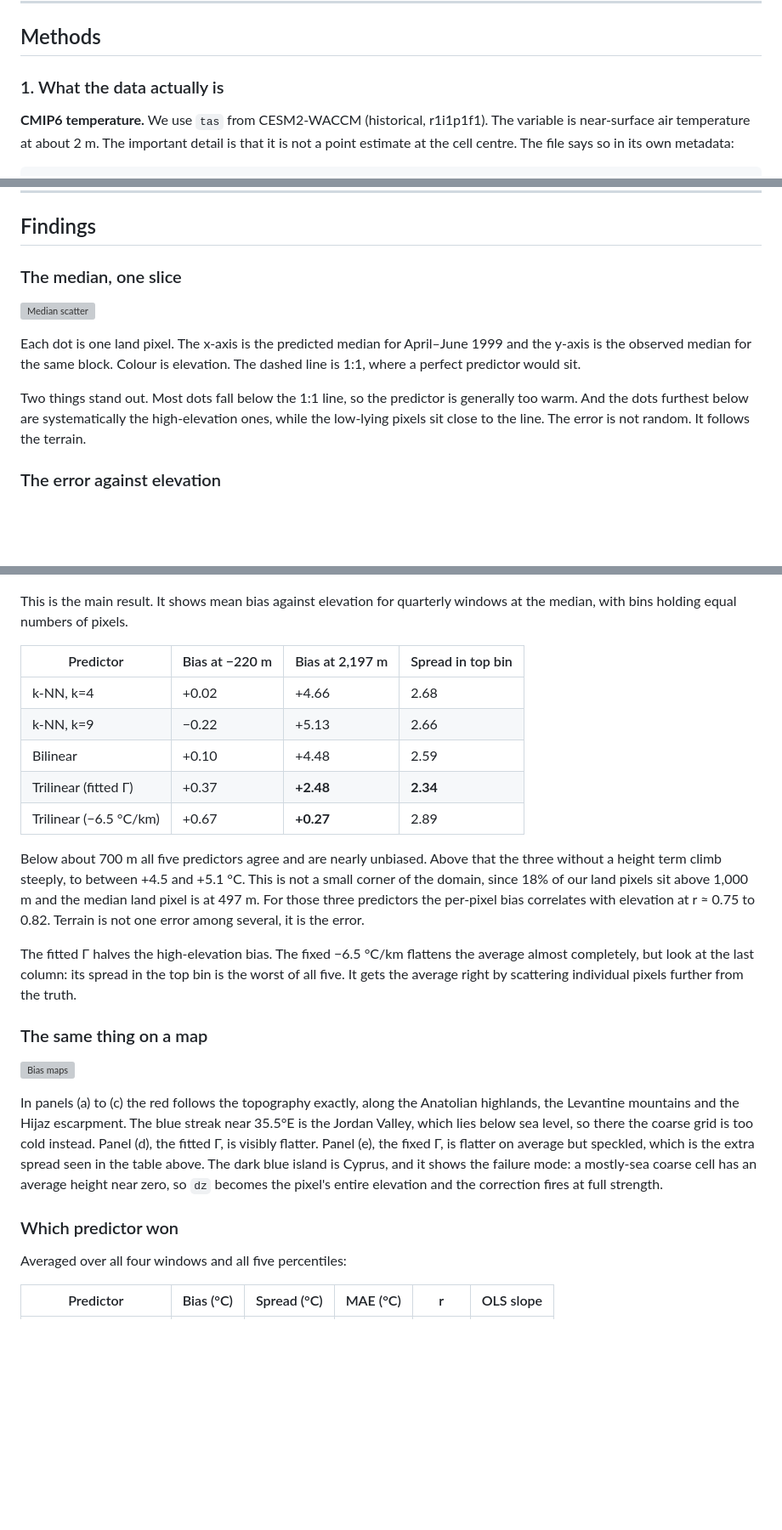
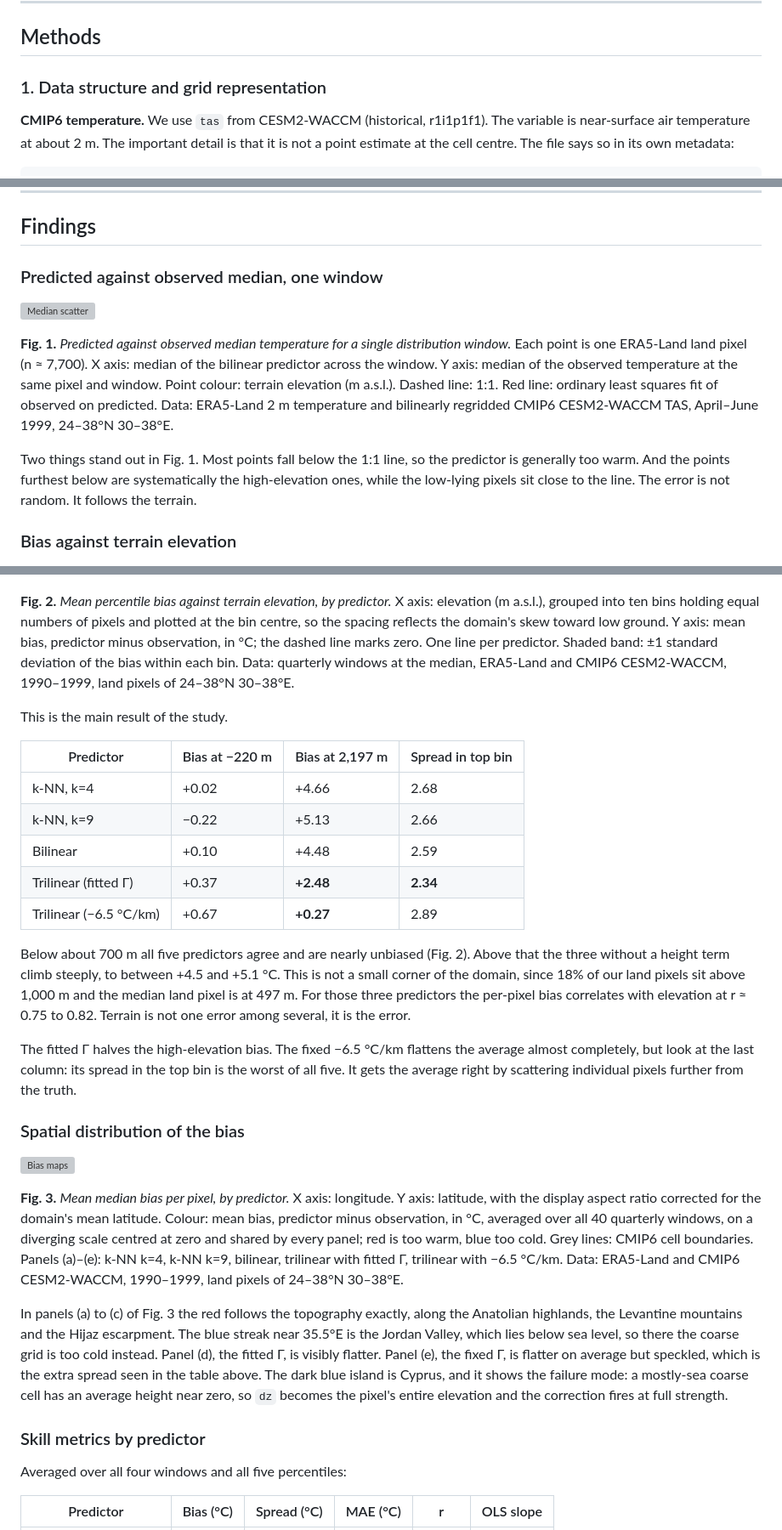
Before and after one commit to Shirlevran9/downscaling-thesis, a Markdown page: summaries/quantile_mapping_findings.md, 3 parts joined by grey strips. Shown at 85% size. GitHub-like rendering; blank space fills up the shorter version; grey boxes are pictures that could not be loaded.

Commit message:
Add numbered figure captions and make section titles descriptive
Captions now follow the project standard in guidelines/analysis_guidelines.md
section 7: a numbered "Fig. N." with a short italic title, an explicit
description of what each axis, colour and line shows, and a Data line naming
the dataset, variable, period and region. The three figures are referenced
from the body text as Fig. 1 to Fig. 3.

Section titles no longer carry a finding or a conclusion, per
guidelines/findings-presentation-guidelines.md section 3:

  "The same thing on a map"     -> "Spatial distribution of the bias"
  "The median, one slice"       -> "Predicted against observed median, one window"
  "The error against elevation" -> "Bias against terrain elevation"
  "Which predictor won"         -> "Skill metrics by predictor"
  "Three other patterns"        -> "Window length, percentile and season"
  "What the error looks like now" -> "Components of the remaining error"
  "What the data actually is"   -> "Data structure and grid representation"
  "General approach"            -> "Matching the fine grid"
  "Detailed approach"           -> "The three hyper-parameters"

Co-Authored-By: Claude Opus 5 (1M context) <noreply@anthropic.com>

```diff
--- a/summaries/quantile_mapping_findings.md
+++ b/summaries/quantile_mapping_findings.md
@@ -8,7 +8,7 @@ Our earlier baseline paired each day in CMIP6 with the same day in ERA5-Land and
 
 ## Methods
 
-### 1. What the data actually is
+### 1. Data structure and grid representation
 
 **CMIP6 temperature.** We use `tas` from CESM2-WACCM (historical, r1i1p1f1). The variable is near-surface air temperature at about 2 m. The important detail is that it is not a point estimate at the cell centre. The file says so in its own metadata:
 
@@ -136,19 +136,21 @@ The first three all land near 7 °C and are all about 3 °C too warm, because no
 
 ## Findings
 
-### The median, one slice
+### Predicted against observed median, one window
 
 ![Median scatter](../plots/fig_q02_focus_scatter.png)
 
-Each dot is one land pixel. The x-axis is the predicted median for April–June 1999 and the y-axis is the observed median for the same block. Colour is elevation. The dashed line is 1:1, where a perfect predictor would sit.
+**Fig. 1.** *Predicted against observed median temperature for a single distribution window.* Each point is one ERA5-Land land pixel (n ≈ 7,700). X axis: median of the bilinear predictor across the window. Y axis: median of the observed temperature at the same pixel and window. Point colour: terrain elevation (m a.s.l.). Dashed line: 1:1. Red line: ordinary least squares fit of observed on predicted. Data: ERA5-Land 2 m temperature and bilinearly regridded CMIP6 CESM2-WACCM TAS, April–June 1999, 24–38°N 30–38°E.
 
-Two things stand out. Most dots fall below the 1:1 line, so the predictor is generally too warm. And the dots furthest below are systematically the high-elevation ones, while the low-lying pixels sit close to the line. The error is not random. It follows the terrain.
+Two things stand out in Fig. 1. Most points fall below the 1:1 line, so the predictor is generally too warm. And the points furthest below are systematically the high-elevation ones, while the low-lying pixels sit close to the line. The error is not random. It follows the terrain.
 
-### The error against elevation
+### Bias against terrain elevation
 
 ![Bias vs elevation](../plots/fig_q09_bias_vs_elevation.png)
 
-This is the main result. It shows mean bias against elevation for quarterly windows at the median, with bins holding equal numbers of pixels.
+**Fig. 2.** *Mean percentile bias against terrain elevation, by predictor.* X axis: elevation (m a.s.l.), grouped into ten bins holding equal numbers of pixels and plotted at the bin centre, so the spacing reflects the domain's skew toward low ground. Y axis: mean bias, predictor minus observation, in °C; the dashed line marks zero. One line per predictor. Shaded band: ±1 standard deviation of the bias within each bin. Data: quarterly windows at the median, ERA5-Land and CMIP6 CESM2-WACCM, 1990–1999, land pixels of 24–38°N 30–38°E.
+
+This is the main result of the study.
 
 | Predictor | Bias at −220 m | Bias at 2,197 m | Spread in top bin |
 |---|---|---|---|
@@ -158,17 +160,19 @@ This is the main result. It shows mean bias against elevation for quarterly wind
 | Trilinear (fitted Γ) | +0.37 | **+2.48** | **2.34** |
 | Trilinear (−6.5 °C/km) | +0.67 | **+0.27** | 2.89 |
 
-Below about 700 m all five predictors agree and are nearly unbiased. Above that the three without a height term climb steeply, to between +4.5 and +5.1 °C. This is not a small corner of the domain, since 18% of our land pixels sit above 1,000 m and the median land pixel is at 497 m. For those three predictors the per-pixel bias correlates with elevation at r ≈ 0.75 to 0.82. Terrain is not one error among several, it is the error.
+Below about 700 m all five predictors agree and are nearly unbiased (Fig. 2). Above that the three without a height term climb steeply, to between +4.5 and +5.1 °C. This is not a small corner of the domain, since 18% of our land pixels sit above 1,000 m and the median land pixel is at 497 m. For those three predictors the per-pixel bias correlates with elevation at r ≈ 0.75 to 0.82. Terrain is not one error among several, it is the error.
 
 The fitted Γ halves the high-elevation bias. The fixed −6.5 °C/km flattens the average almost completely, but look at the last column: its spread in the top bin is the worst of all five. It gets the average right by scattering individual pixels further from the truth.
 
-### The same thing on a map
+### Spatial distribution of the bias
 
 ![Bias maps](../plots/fig_q11_bias_map_grid.png)
 
-In panels (a) to (c) the red follows the topography exactly, along the Anatolian highlands, the Levantine mountains and the Hijaz escarpment. The blue streak near 35.5°E is the Jordan Valley, which lies below sea level, so there the coarse grid is too cold instead. Panel (d), the fitted Γ, is visibly flatter. Panel (e), the fixed Γ, is flatter on average but speckled, which is the extra spread seen in the table above. The dark blue island is Cyprus, and it shows the failure mode: a mostly-sea coarse cell has an average height near zero, so `dz` becomes the pixel's entire elevation and the correction fires at full strength.
+**Fig. 3.** *Mean median bias per pixel, by predictor.* X axis: longitude. Y axis: latitude, with the display aspect ratio corrected for the domain's mean latitude. Colour: mean bias, predictor minus observation, in °C, averaged over all 40 quarterly windows, on a diverging scale centred at zero and shared by every panel; red is too warm, blue too cold. Grey lines: CMIP6 cell boundaries. Panels (a)–(e): k-NN k=4, k-NN k=9, bilinear, trilinear with fitted Γ, trilinear with −6.5 °C/km. Data: ERA5-Land and CMIP6 CESM2-WACCM, 1990–1999, land pixels of 24–38°N 30–38°E.
 
-### Which predictor won
+In panels (a) to (c) of Fig. 3 the red follows the topography exactly, along the Anatolian highlands, the Levantine mountains and the Hijaz escarpment. The blue streak near 35.5°E is the Jordan Valley, which lies below sea level, so there the coarse grid is too cold instead. Panel (d), the fitted Γ, is visibly flatter. Panel (e), the fixed Γ, is flatter on average but speckled, which is the extra spread seen in the table above. The dark blue island is Cyprus, and it shows the failure mode: a mostly-sea coarse cell has an average height near zero, so `dz` becomes the pixel's entire elevation and the correction fires at full strength.
+
+### Skill metrics by predictor
 
 Averaged over all four windows and all five percentiles:
 
```
Also changed, not shown: other parts of summaries/quantile_mapping_findings.md (+5 -5 lines).
